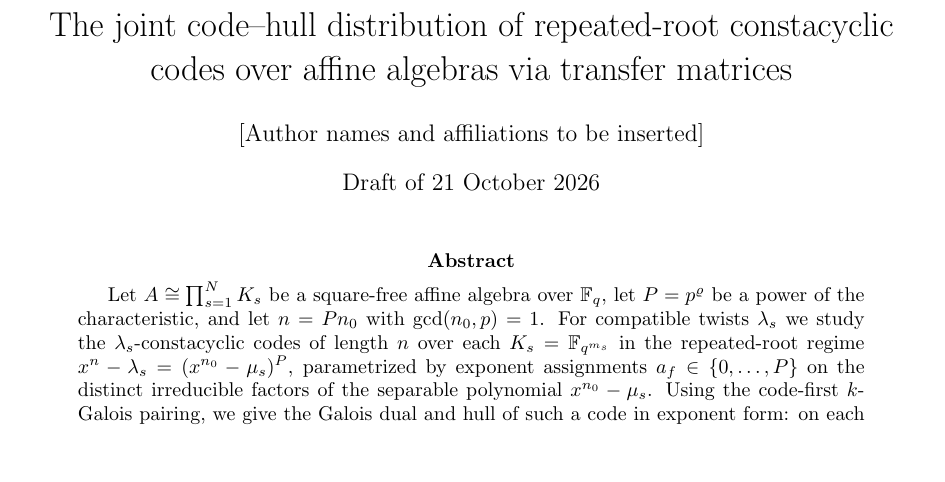
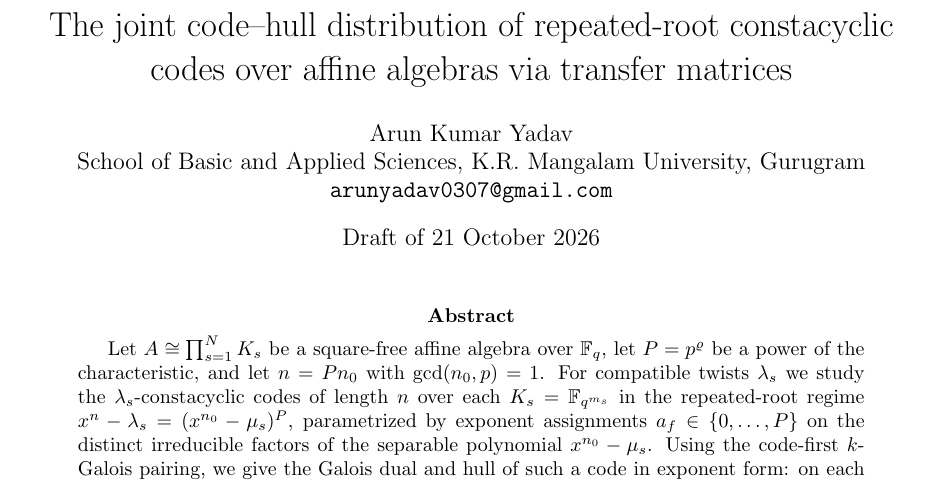
Before and after one commit to arunyadav0307-stack/Galios-Hull, a LaTeX paper (Repeated-Root-Galois-Hull-Enumeration/P1_15_MANUSCRIPT_DRAFT.tex): part of page 1 of 12 before the commit and part of page 1 of 13 after it, cut so that both start at the same text, the shorter picture padded with empty space. Compiled offline with pdfLaTeX.

Commit message:
Insert author details supplied by Arun Kumar Yadav
Co-authored-by: arena-agent <297053741+arena-agent@users.noreply.github.com>

```diff
--- a/Repeated-Root-Galois-Hull-Enumeration/P1_15_MANUSCRIPT_DRAFT.tex
+++ b/Repeated-Root-Galois-Hull-Enumeration/P1_15_MANUSCRIPT_DRAFT.tex
@@ -35,7 +35,7 @@
 
 \title{The joint code--hull distribution of repeated-root constacyclic codes
 over affine algebras via transfer matrices}
-\author{[Author names and affiliations to be inserted]}
+\author{Arun Kumar Yadav\\ School of Basic and Applied Sciences, K.R. Mangalam University, Gurugram\\ \texttt{arunyadav0307@gmail.com}}
 \date{Draft of 21 October 2026}
 
 \begin{document}
```
Also changed, not shown: Repeated-Root-Galois-Hull-Enumeration/P1_15_MANUSCRIPT_DRAFT.md (+1 -1 lines).
